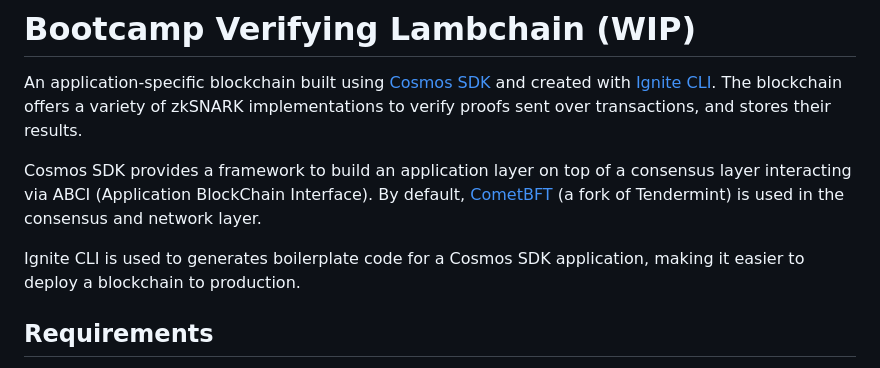
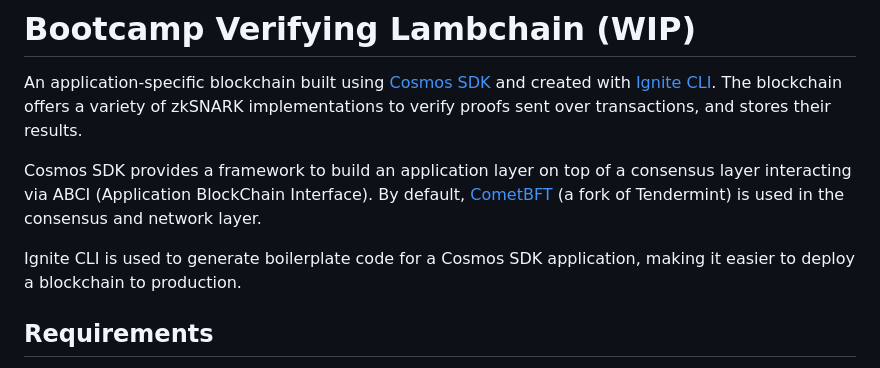
Before and after one commit to eminmtas/aligned_layer_tendermint, a Markdown page: README.md, the part around the change. GitHub-like rendering.

Commit message:
Fix syntax mistake in README.md
Co-authored-by: GabrielSac <38444956+GabrielSac@users.noreply.github.com>

```diff
--- a/README.md
+++ b/README.md
@@ -4,7 +4,7 @@ An application-specific blockchain built using [Cosmos SDK](https://docs.cosmos.
 
 Cosmos SDK provides a framework to build an application layer on top of a consensus layer interacting via ABCI (Application BlockChain Interface). By default, [CometBFT](https://cometbft.com/) (a fork of Tendermint) is used in the consensus and network layer.
 
-Ignite CLI is used to generates boilerplate code for a Cosmos SDK application, making it easier to deploy a blockchain to production.
+Ignite CLI is used to generate boilerplate code for a Cosmos SDK application, making it easier to deploy a blockchain to production.
 
 ## Requirements
 
```
